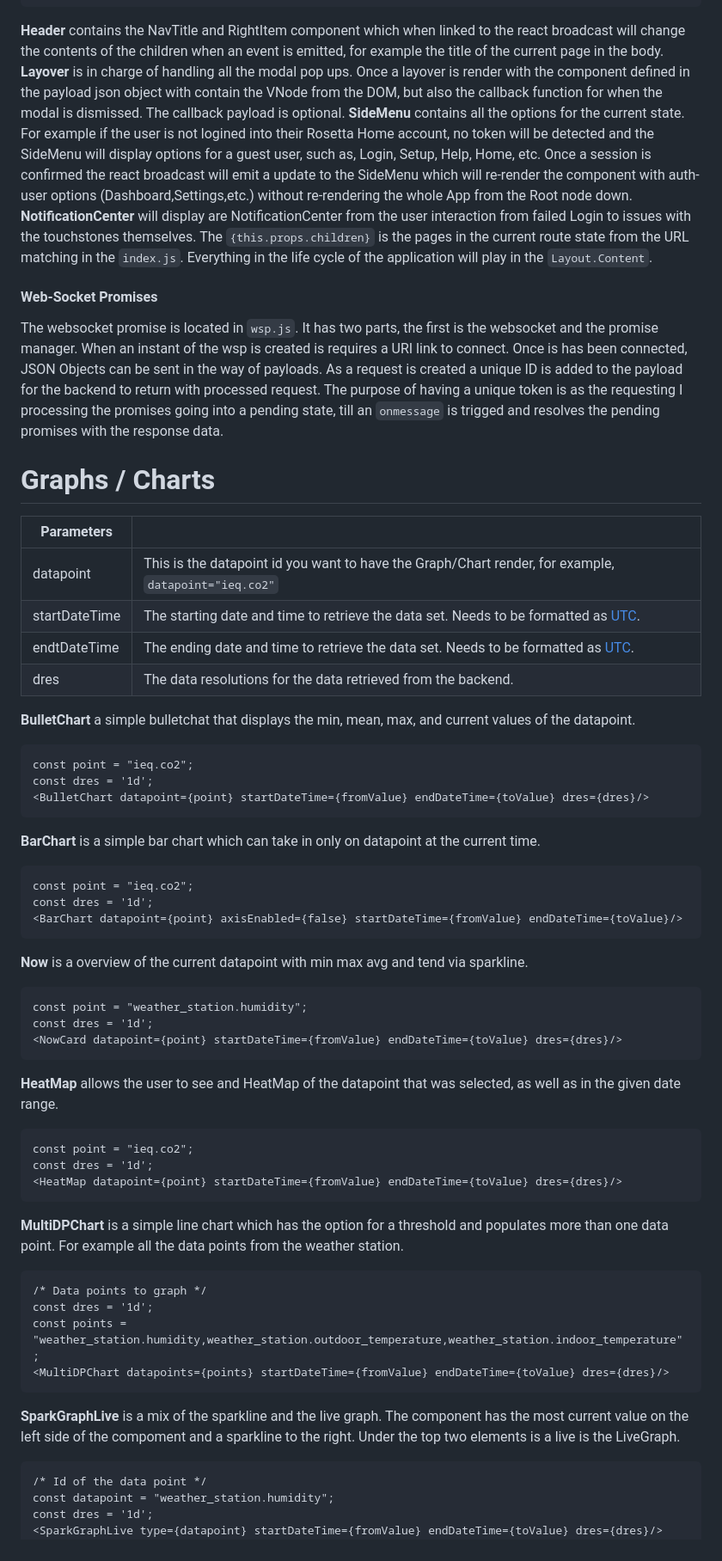
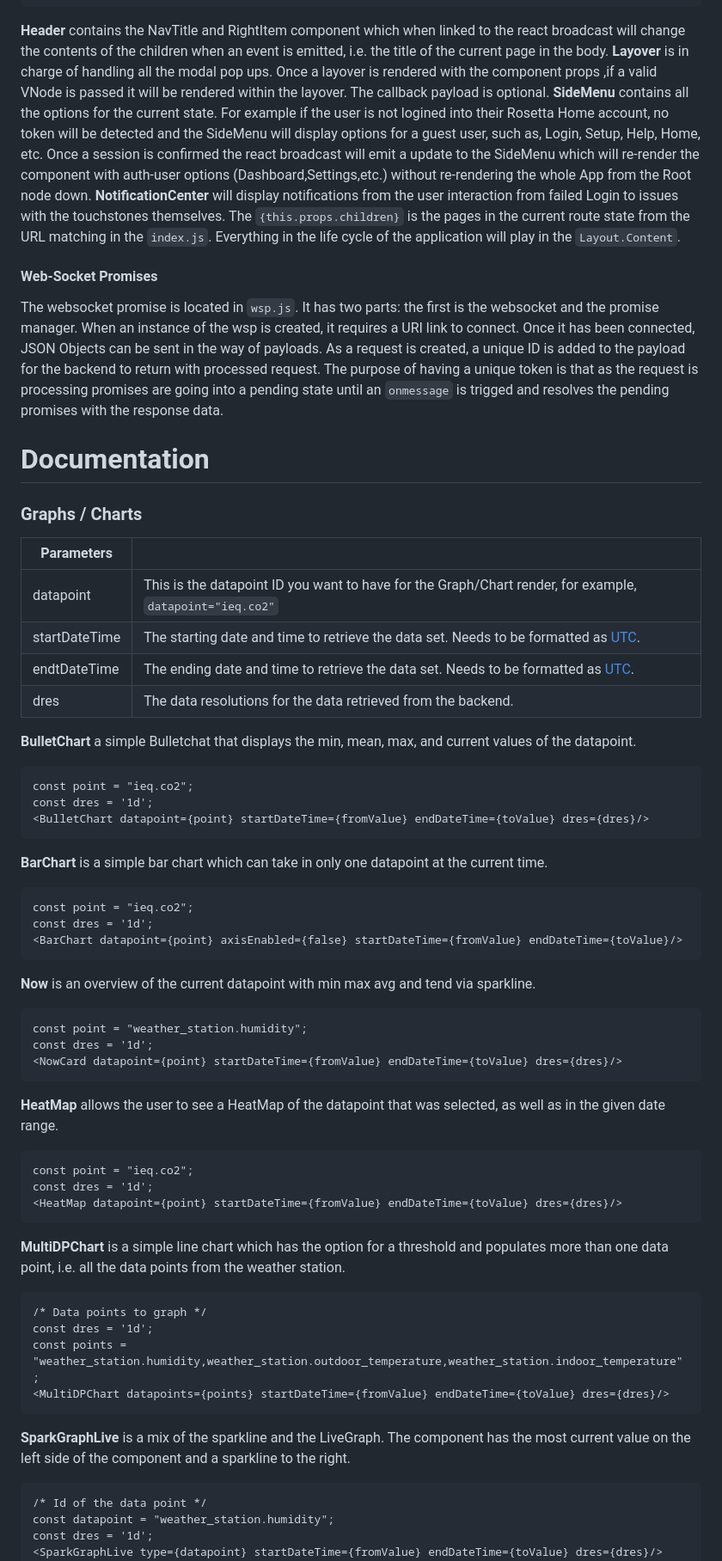
Before and after one commit to rosetta-home/Translator, a Markdown page: README.md, the part around the change printed below. Shown: that part at 86% size. Drawn GitHub-style.

````diff
--- a/README.md
+++ b/README.md
@@ -100,22 +99,24 @@ Cloud backend for RosettaHome located <a href="https://github.com/rosetta-home/b
   <Footer/>
 </div>
 ```
-<b>Header</b> contains the NavTitle and RightItem component which when linked to the react broadcast will change the contents of the children when an event is emitted, for example the title of the current page in the body. <b>Layover</b> is in charge of handling all the modal pop ups. Once a layover is render with the component defined in the payload json object with contain the VNode from the DOM, but also the callback function for when the modal is dismissed. The callback payload is optional. <b>SideMenu</b> contains all the options for the current state. For example if the user is not logined into their Rosetta Home account, no token will be detected and the SideMenu will display options for a guest user, such as, Login, Setup, Help, Home, etc. Once a session is confirmed the react broadcast will emit a update to the SideMenu which will re-render the component with auth-user options (Dashboard,Settings,etc.) without re-rendering the whole App from the Root node down. <b>NotificationCenter</b> will display are NotificationCenter from the user interaction from failed Login to issues with the touchstones themselves. The ```{this.props.children}``` is the pages in the current route state from the URL matching in the ```index.js```. Everything in the life cycle of the application will play in the ```Layout.Content```.
+<b>Header</b> contains the NavTitle and RightItem component which when linked to the react broadcast will change the contents of the children when an event is emitted, i.e. the title of the current page in the body. <b>Layover</b> is in charge of handling all the modal pop ups. Once a layover is rendered with the component props ,if a valid VNode is passed it will be rendered within the layover. The callback payload is optional. <b>SideMenu</b> contains all the options for the current state. For example if the user is not logined into their Rosetta Home account, no token will be detected and the SideMenu will display options for a guest user, such as, Login, Setup, Help, Home, etc. Once a session is confirmed the react broadcast will emit a update to the SideMenu which will re-render the component with auth-user options (Dashboard,Settings,etc.) without re-rendering the whole App from the Root node down. <b>NotificationCenter</b> will display notifications from the user interaction from failed Login to issues with the touchstones themselves. The ```{this.props.children}``` is the pages in the current route state from the URL matching in the ```index.js```. Everything in the life cycle of the application will play in the ```Layout.Content```.
 
 #### Web-Socket Promises
 
-The websocket promise is located in ``` wsp.js ```. It has two parts, the first is the websocket and the promise manager. When an instant of the wsp is created is requires a URI link to connect. Once is has been connected, JSON Objects can be sent in the way of payloads. As a request is created a unique ID is added to the payload for the backend to return with processed request. The purpose of having a unique token is as the requesting I processing the promises going into a pending state, till an ```onmessage``` is trigged and resolves the pending promises with the response data.
+The websocket promise is located in ``` wsp.js ```. It has two parts: the first is the websocket and the promise manager. When an instance of the wsp is created, it requires a URI link to connect. Once it has been connected, JSON Objects can be sent in the way of payloads. As a request is created, a unique ID is added to the payload for the backend to return with processed request. The purpose of having a unique token is that as the request is processing promises are going into a pending state until an ```onmessage``` is trigged and resolves the pending promises with the response data.
 
-# Graphs / Charts
+# Documentation
+
+### Graphs / Charts
 
 | Parameters |  |
 |---------|----------------|
-| datapoint | This is the datapoint id you want to have the Graph/Chart render, for example, ```datapoint="ieq.co2"```     |
+| datapoint | This is the datapoint ID you want to have for the Graph/Chart render, for example, ```datapoint="ieq.co2"```     |
 | startDateTime | The starting date and time to retrieve the data set. Needs to be formatted as <a href="https://www.timeanddate.com/time/aboututc.html">UTC</a>. |
 | endtDateTime | The ending date and time to retrieve the data set. Needs to be formatted as <a href="https://www.timeanddate.com/time/aboututc.html">UTC</a>. |
 | dres | The data resolutions for the data retrieved from the backend. |
 
-<b>BulletChart</b> a simple bulletchat that displays the min, mean, max, and current values of the datapoint.
+<b>BulletChart</b> a simple Bulletchat that displays the min, mean, max, and current values of the datapoint.
 
 ```
 const point = "ieq.co2";
@@ -123,7 +124,7 @@ const dres = '1d';
 <BulletChart datapoint={point} startDateTime={fromValue} endDateTime={toValue} dres={dres}/>
 ```
 
-<b>BarChart</b> is a simple bar chart which can take in only on datapoint at the current time.
+<b>BarChart</b> is a simple bar chart which can take in only one datapoint at the current time.
 
 ```
 const point = "ieq.co2";
@@ -131,7 +132,7 @@ const dres = '1d';
 <BarChart datapoint={point} axisEnabled={false} startDateTime={fromValue} endDateTime={toValue}/>
 ```
 
-<b>Now</b> is a overview of the current datapoint with min max avg and tend via sparkline.
+<b>Now</b> is an overview of the current datapoint with min max avg and tend via sparkline.
 
 ```
 const point = "weather_station.humidity";
@@ -139,7 +140,7 @@ const dres = '1d';
 <NowCard datapoint={point} startDateTime={fromValue} endDateTime={toValue} dres={dres}/>
 ```
 
-<b>HeatMap</b> allows the user to see and HeatMap of the datapoint that was selected, as well as in the given date range.
+<b>HeatMap</b> allows the user to see a HeatMap of the datapoint that was selected, as well as in the given date range.
 
 ```
 const point = "ieq.co2";
@@ -147,7 +148,7 @@ const dres = '1d';
 <HeatMap datapoint={point} startDateTime={fromValue} endDateTime={toValue} dres={dres}/>
 ```
 
-<b>MultiDPChart</b> is a simple line chart which has the option for a threshold and populates more than one data point. For example all the data points from the weather station.
+<b>MultiDPChart</b> is a simple line chart which has the option for a threshold and populates more than one data point, i.e. all the data points from the weather station.
 
 ```
 /* Data points to graph */
@@ -155,7 +156,7 @@ const dres = '1d';
 const points = "weather_station.humidity,weather_station.outdoor_temperature,weather_station.indoor_temperature";
 <MultiDPChart datapoints={points} startDateTime={fromValue} endDateTime={toValue} dres={dres}/>
 ```
-<b>SparkGraphLive</b> is a mix of the sparkline and the live graph. The component has the most current value on the left side of the compoment and a sparkline to the right. Under the top two elements is a live is the LiveGraph.
+<b>SparkGraphLive</b> is a mix of the sparkline and the LiveGraph. The component has the most current value on the left side of the component and a sparkline to the right.
 
 ```
 /* Id of the data point */
````
Also changed, not shown: other parts of README.md (+16 -7 lines), screenshots/dashboard.png (added), screenshots/dashboard2.png (added), screenshots/now.png (added), screenshots/selector.png (added), screenshots/setup.png (added), 1 other file.
